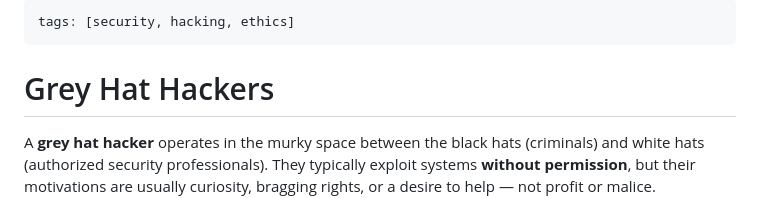
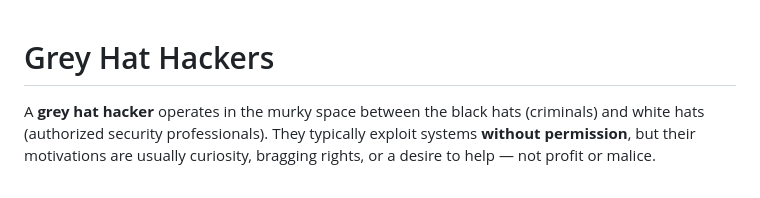
Before and after one commit to john0ogletree/Explained, a Markdown page: topics/grey-hat-hackers.md, the part around the change. GitHub-like rendering.

Commit message:
Remove tags from grey hat hackers documentation
Removed tags section from grey hat hackers topic.

```diff
--- a/topics/grey-hat-hackers.md
+++ b/topics/grey-hat-hackers.md
@@ -1,7 +1,3 @@
----
-tags: [security, hacking, ethics]
----
-
 # Grey Hat Hackers
 
 A **grey hat hacker** operates in the murky space between the black hats (criminals) and white hats (authorized security professionals). They typically exploit systems **without permission**, but their motivations are usually curiosity, bragging rights, or a desire to help — not profit or malice. Sometimes they notify the owner afterward. Sometimes they don't.
```
